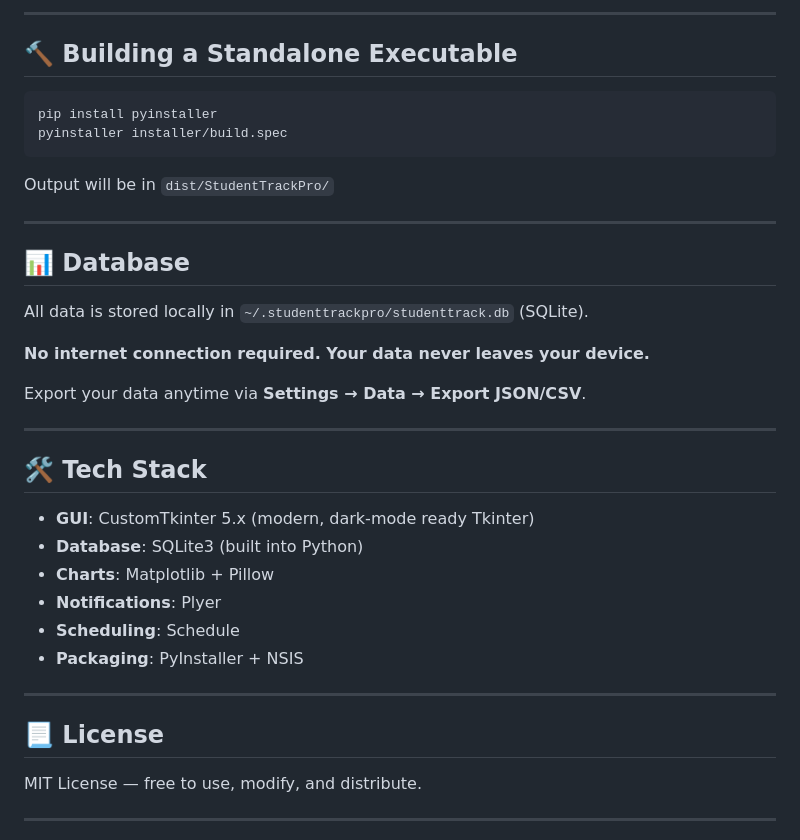
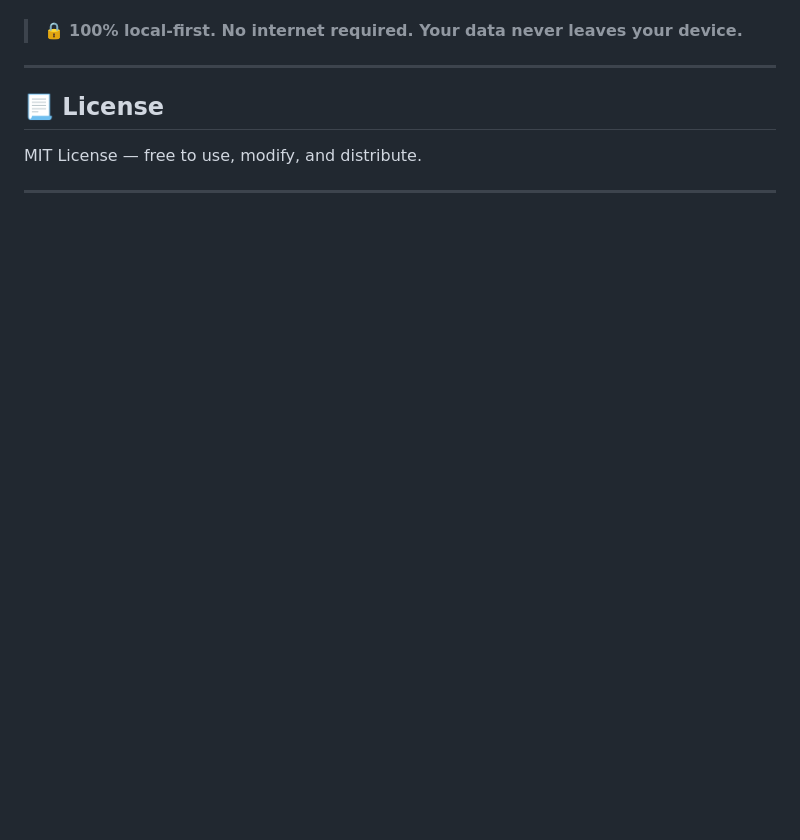
Before and after one commit to Prudhvipallav/Study-tracker, a Markdown page: README.md, the part around one of its changes. Drawn GitHub-style; blank space fills up the shorter version.

````diff
--- a/README.md
+++ b/README.md
@@ -126,34 +123,4 @@ First Step, Habit Forming, Week Warrior, Unstoppable, Goal Setter, Goal Crusher,
----
-
-## 🔨 Building a Standalone Executable
-
-```bash
-pip install pyinstaller
-pyinstaller installer/build.spec
-```
-
-Output will be in `dist/StudentTrackPro/`
-
----
-
-## 📊 Database
-
-All data is stored locally in `~/.studenttrackpro/studenttrack.db` (SQLite).
-
-**No internet connection required. Your data never leaves your device.**
-
-Export your data anytime via **Settings → Data → Export JSON/CSV**.
-
----
-
-## 🛠️ Tech Stack
-
-- **GUI**: CustomTkinter 5.x (modern, dark-mode ready Tkinter)
-- **Database**: SQLite3 (built into Python)
-- **Charts**: Matplotlib + Pillow
-- **Notifications**: Plyer
-- **Scheduling**: Schedule
-- **Packaging**: PyInstaller + NSIS
+> 🔒 **100% local-first. No internet required. Your data never leaves your device.**
 
 ---
 
````
Also changed, not shown: other parts of README.md (+90 -91 lines).
